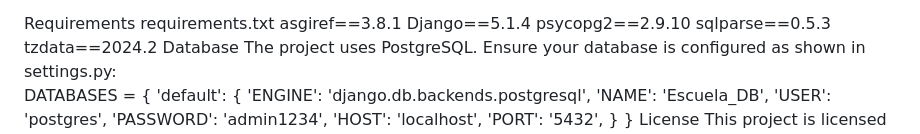
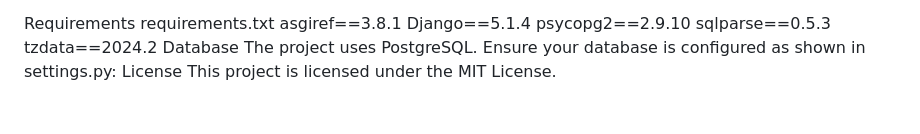
Before and after one commit to fdoquezada/modulo7_1, a Markdown page: README.md, the part around the change. Drawn GitHub-style; blank space fills up the shorter version.

Commit message:
variables de entorno

```diff
--- a/README.md
+++ b/README.md
@@ -139,16 +139,5 @@ sqlparse==0.5.3
 tzdata==2024.2
 Database
 The project uses PostgreSQL. Ensure your database is configured as shown in settings.py:
-
-DATABASES = {
-    'default': {
-        'ENGINE': 'django.db.backends.postgresql',
-        'NAME': 'Escuela_DB',
-        'USER': 'postgres',
-        'PASSWORD': 'admin1234',
-        'HOST': 'localhost',
-        'PORT': '5432',
-    }
-}
 License
 This project is licensed under the MIT License.
```
